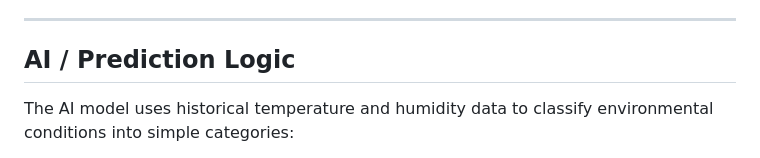
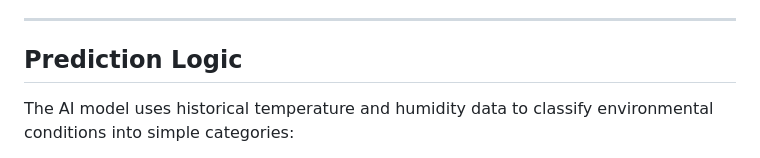
Before and after one commit to vikrantchipkarlgp25-byte/IoT_DHT11_AI_Model, a Markdown page: README.md, the part around the change. Rendered like a GitHub page.

```diff
--- a/README.md
+++ b/README.md
@@ -74,7 +74,7 @@ This project demonstrates how basic IoT hardware combined with simple AI logic c
 
 ---
 
-## AI / Prediction Logic
+## Prediction Logic
 The AI model uses historical temperature and humidity data to classify environmental conditions into simple categories:
 
 - **Comfortable**
```
